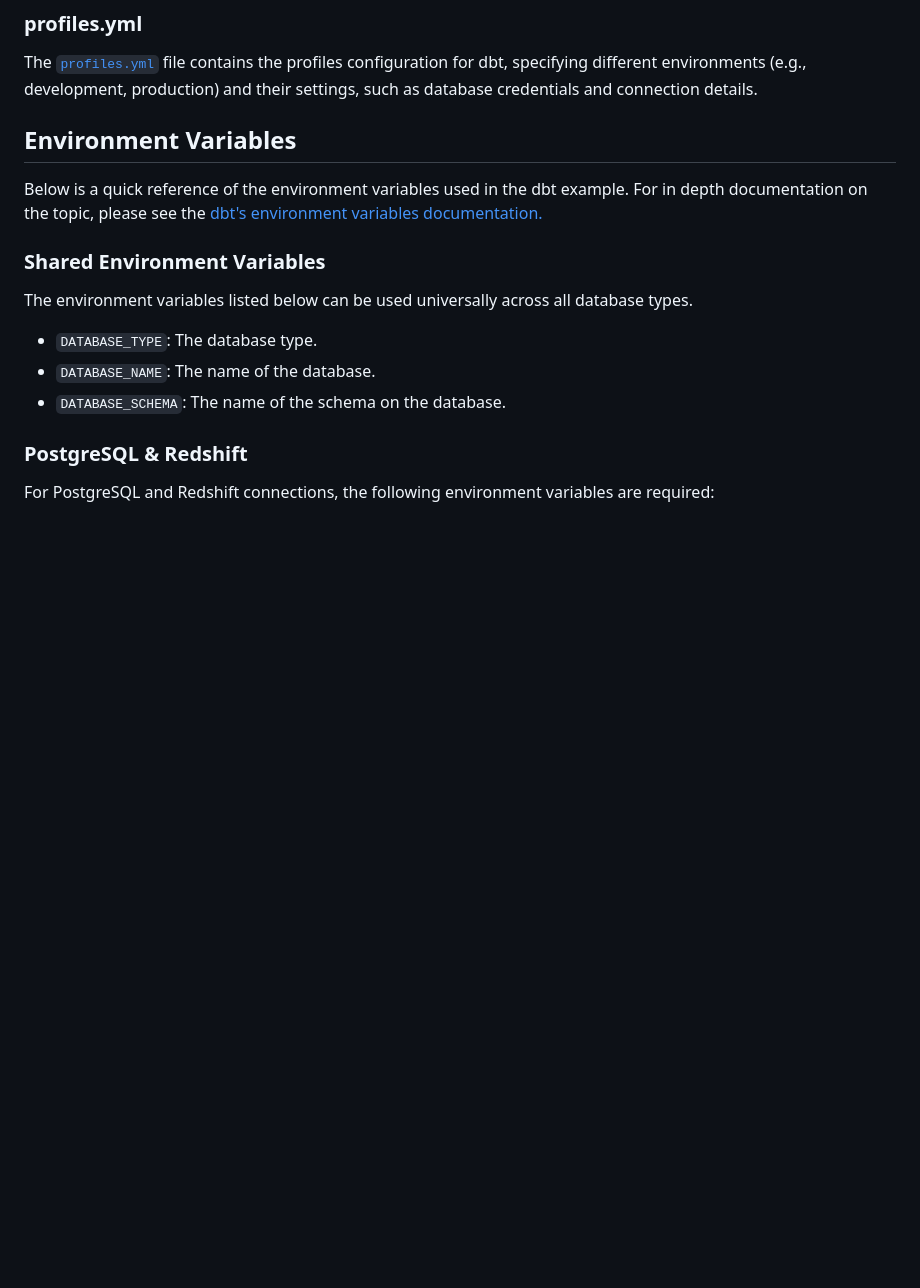
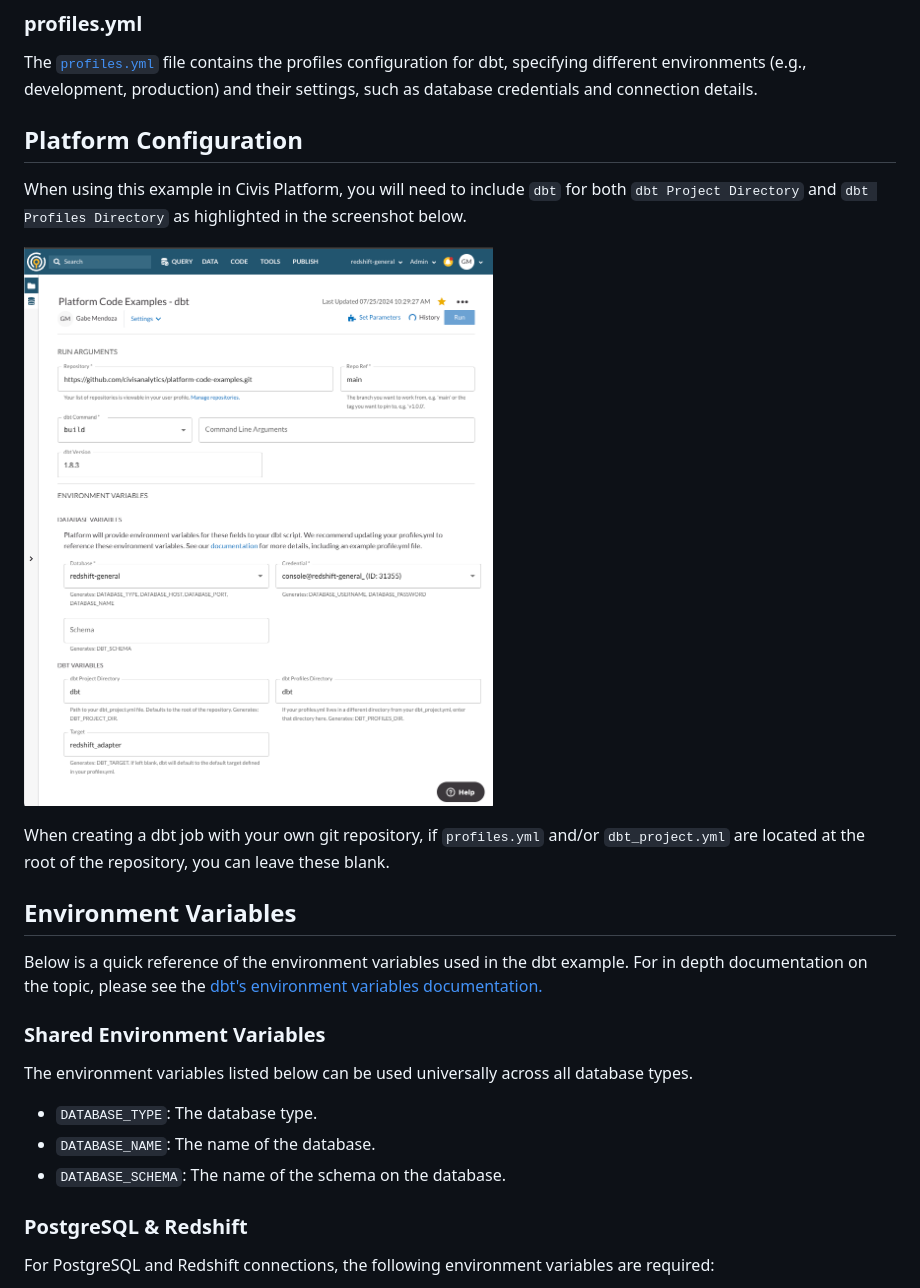
Before and after one commit to civisanalytics/platform-code-examples, a Markdown page: dbt/README.md, the part around the change. Drawn GitHub-style; pictures changed too: dbt/civis_dbt_screenshot.png (added); blank space fills up the shorter version.

Commit message:
added screenshot

```diff
--- a/dbt/README.md
+++ b/dbt/README.md
@@ -25,6 +25,15 @@ The [`dbt_project.yml`](command:_github.copilot.openRelativePath?%5B%7B%22scheme
 ### profiles.yml
 
 The [`profiles.yml`](command:_github.copilot.openRelativePath?%5B%7B%22scheme%22%3A%22file%22%2C%22authority%22%3A%22%22%2C%22path%22%3A%22%2FUsers%2Fgmendoza%2Fsource%2Fcivis-dbt-docker%2Fplatform-code-examples%2Fdbt%2Fprofiles.yml%22%2C%22query%22%3A%22%22%2C%22fragment%22%3A%22%22%7D%5D "/Users/gmendoza/source/civis-dbt-docker/platform-code-examples/dbt/profiles.yml") file contains the profiles configuration for dbt, specifying different environments (e.g., development, production) and their settings, such as database credentials and connection details.
+
+
+## Platform Configuration
+
+When using this example in Civis Platform, you will need to include `dbt` for both `dbt Project Directory` and `dbt Profiles Directory` as highlighted in the screenshot below.
+
+![Civis DBT Screenshot](./civis_dbt_screenshot.png)
+
+When creating a dbt job with your own git repository, if `profiles.yml` and/or `dbt_project.yml` are located at the root of the repository, you can leave these blank.
 
 ## Environment Variables
 
```
